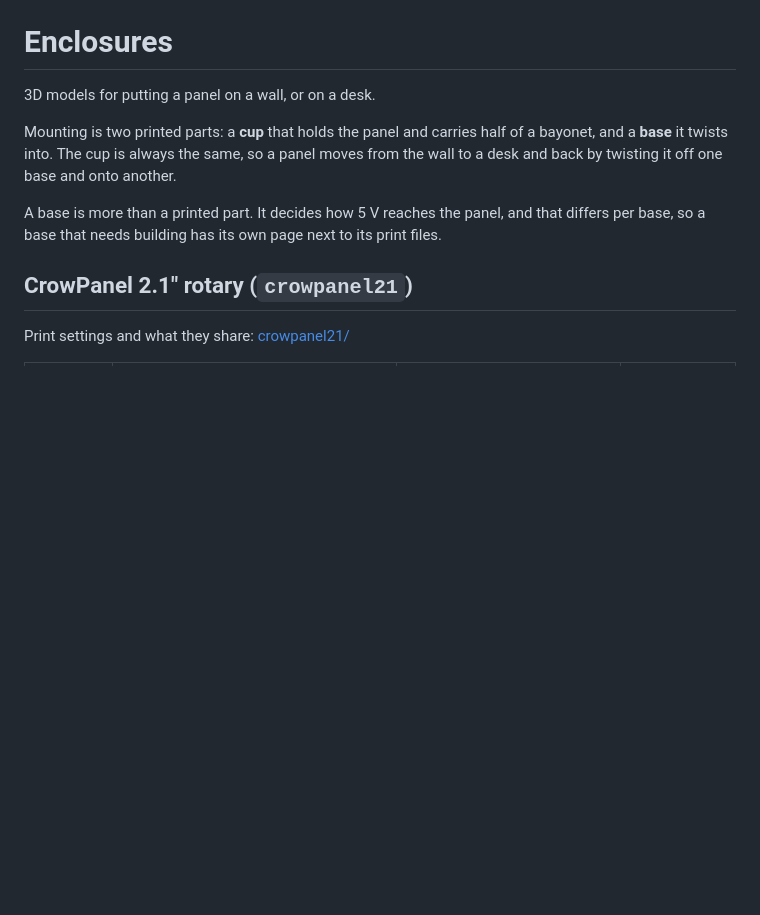
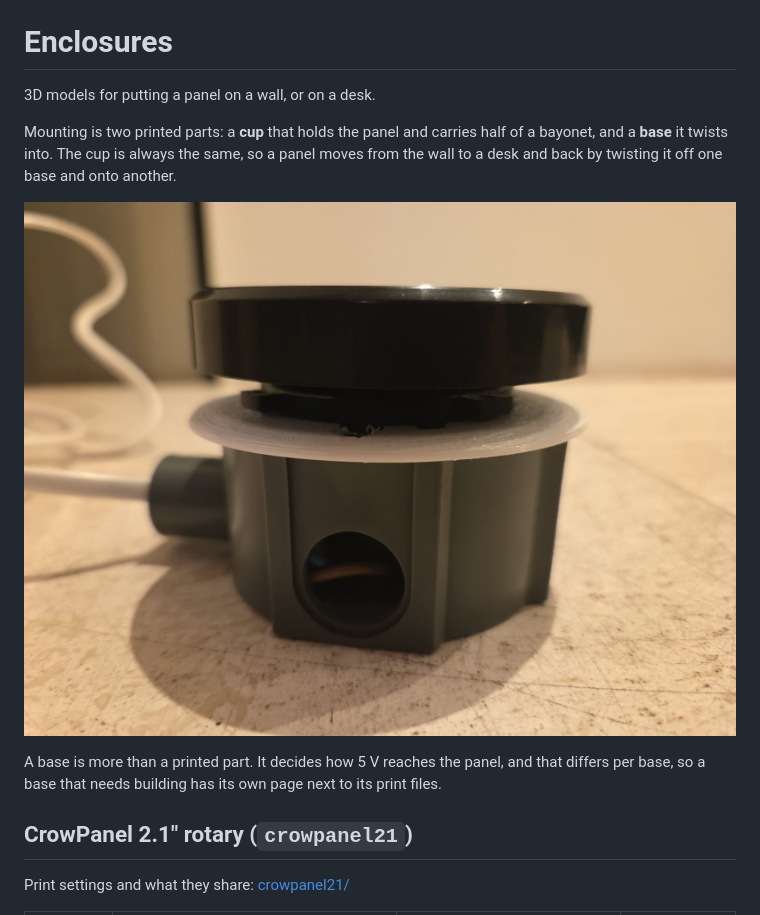
Before and after one commit to kaohlive/homey-wallpanel, a Markdown page: models/README.md, the part around the change. GitHub-like rendering; pictures changed too: images/panel-mount.jpg (added); blank space fills up the shorter version.

```diff
--- a/models/README.md
+++ b/models/README.md
@@ -5,6 +5,9 @@
 Mounting is two printed parts: a **cup** that holds the panel and carries half of a bayonet, and
 a **base** it twists into. The cup is always the same, so a panel moves from the wall to a desk
 and back by twisting it off one base and onto another.
+
+![The printed cup around the panel, seated on the base, seen from the
+side](../images/panel-mount.jpg)
 
 A base is more than a printed part. It decides how 5 V reaches the panel, and that differs per
 base, so a base that needs building has its own page next to its print files.
```
Also changed, not shown: README.md (+12 -0 lines), models/crowpanel21/flush.md (+3 -0 lines), images/panel-colour.jpg (added), images/panel-deskstand.jpg (added), images/panel-mains.jpg (added), images/panel-warmth.jpg (added), images/panel-wifi-setup.jpg (added).
